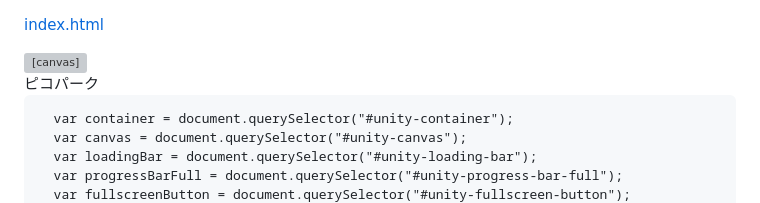
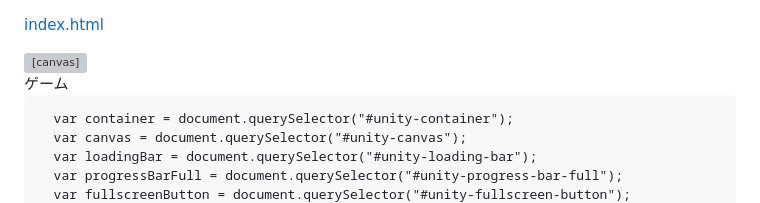
Before and after one commit to nono794/kata, a Markdown page: README.md, the part around the change. GitHub-like rendering; grey boxes are pictures that could not be loaded.

```diff
--- a/README.md
+++ b/README.md
@@ -21,7 +21,7 @@
       <div id="unity-footer">
         <div id="unity-webgl-logo"></div>
         <div id="unity-fullscreen-button"></div>
-        <div id="unity-build-title">ピコパーク</div>
+        <div id="unity-build-title">ゲーム</div>
       </div>
     </div>
     <script>
```
